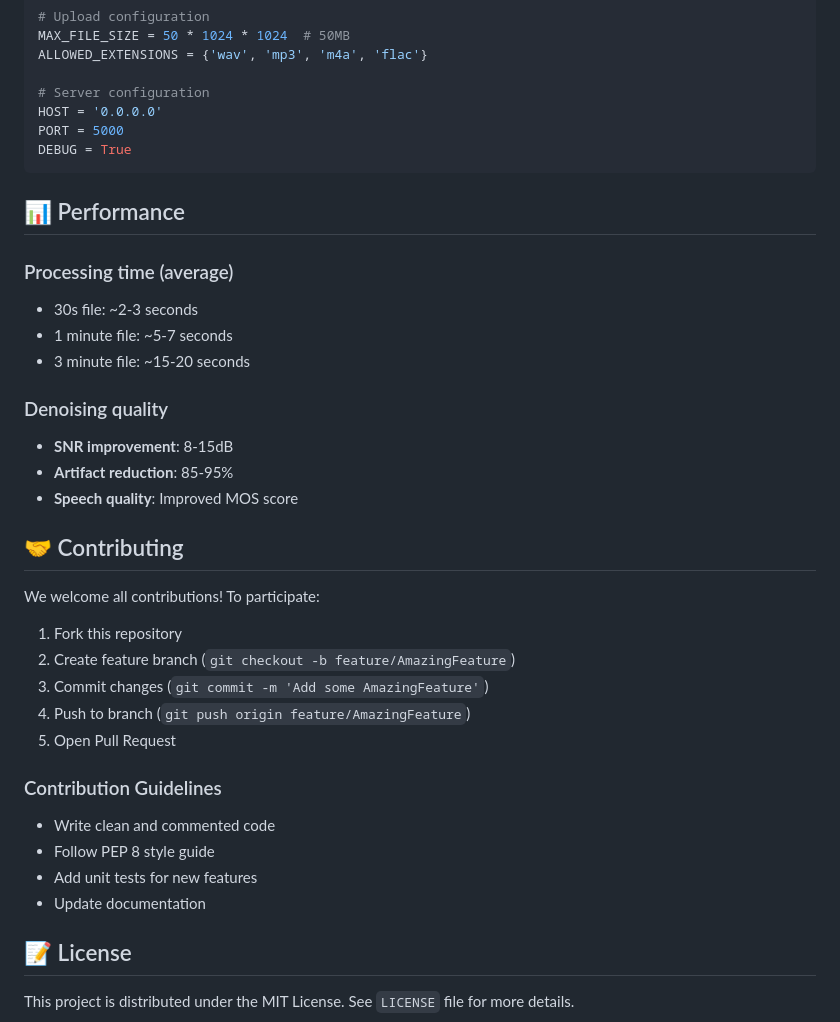
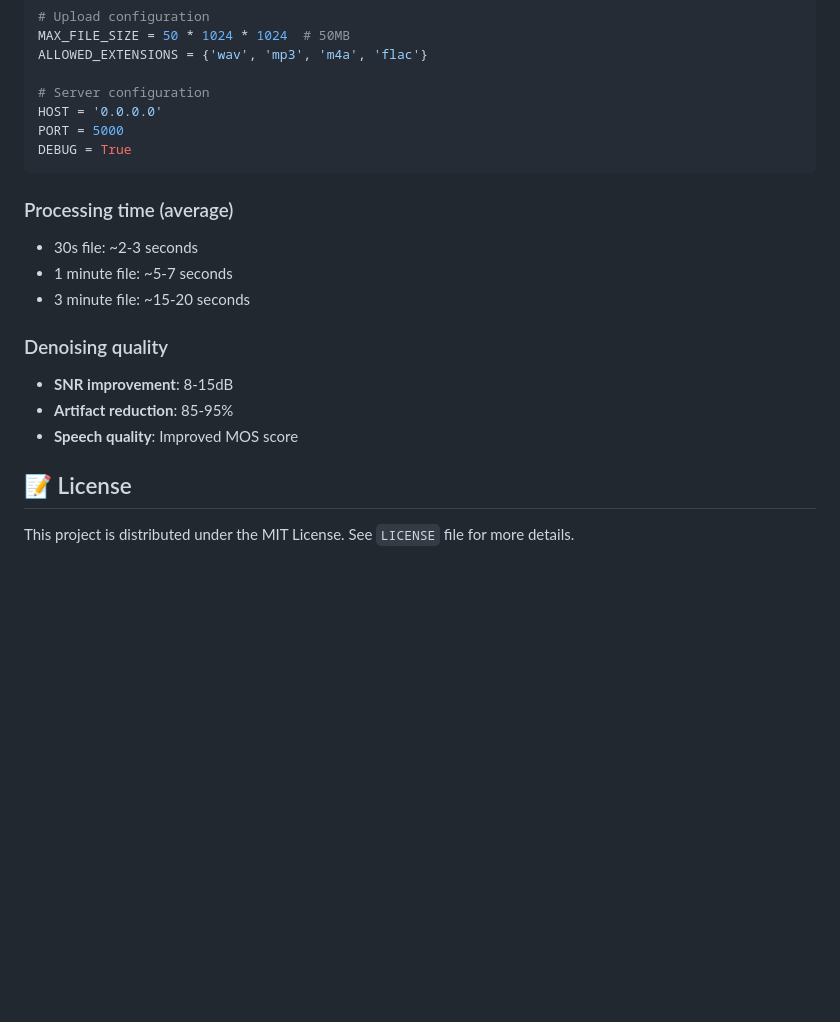
Before and after one commit to nlinhpt/audio-denoise-app, a Markdown page: README.md, the part around the change. Drawn GitHub-style; blank space fills up the shorter version.

````diff
--- a/README.md
+++ b/README.md
@@ -154,8 +154,6 @@ PORT = 5000
 DEBUG = True
 ```
 
-## 📊 Performance
-
 ### Processing time (average)
 - 30s file: ~2-3 seconds
 - 1 minute file: ~5-7 seconds
@@ -166,21 +164,6 @@ DEBUG = True
 - **Artifact reduction**: 85-95%
 - **Speech quality**: Improved MOS score
 
-## 🤝 Contributing
-
-We welcome all contributions! To participate:
-
-1. Fork this repository
-2. Create feature branch (`git checkout -b feature/AmazingFeature`)
-3. Commit changes (`git commit -m 'Add some AmazingFeature'`)
-4. Push to branch (`git push origin feature/AmazingFeature`)
-5. Open Pull Request
-
-### Contribution Guidelines
-- Write clean and commented code
-- Follow PEP 8 style guide
-- Add unit tests for new features
-- Update documentation
 
 ## 📝 License
 
````
